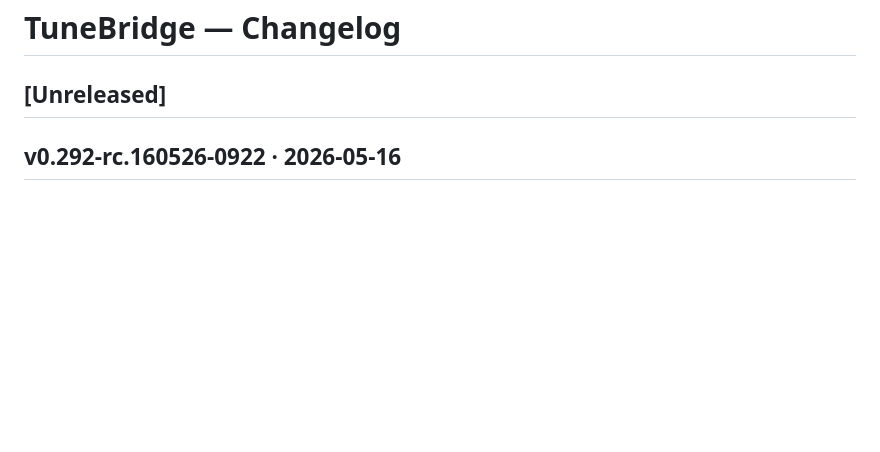
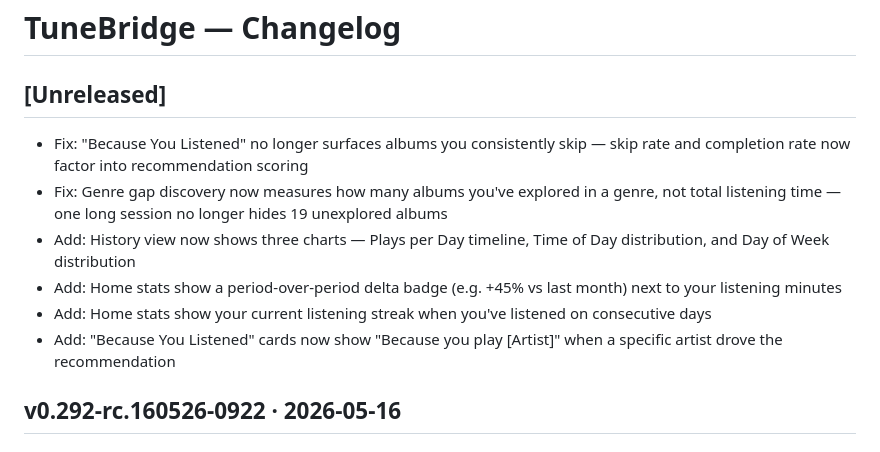
Before and after one commit to hashansr/tunebridge, a Markdown page: CHANGELOG.md, the part around the change. Rendered like a GitHub page; blank space fills up the shorter version.

Commit message:
Update CHANGELOG for listening history improvements
Co-Authored-By: Claude Sonnet 4.6 <noreply@anthropic.com>

```diff
--- a/CHANGELOG.md
+++ b/CHANGELOG.md
@@ -3,6 +3,12 @@
 ## [Unreleased]
 <!-- Claude Code: add entries here as changes are made during development -->
 <!-- Format: `- Fix:` / `- Add:` / `- Change:` / `- Remove:` -->
+- Fix: "Because You Listened" no longer surfaces albums you consistently skip — skip rate and completion rate now factor into recommendation scoring
+- Fix: Genre gap discovery now measures how many albums you've explored in a genre, not total listening time — one long session no longer hides 19 unexplored albums
+- Add: History view now shows three charts — Plays per Day timeline, Time of Day distribution, and Day of Week distribution
+- Add: Home stats show a period-over-period delta badge (e.g. +45% vs last month) next to your listening minutes
+- Add: Home stats show your current listening streak when you've listened on consecutive days
+- Add: "Because You Listened" cards now show "Because you play [Artist]" when a specific artist drove the recommendation
 
 ## v0.292-rc.160526-0922 · 2026-05-16
 
```
